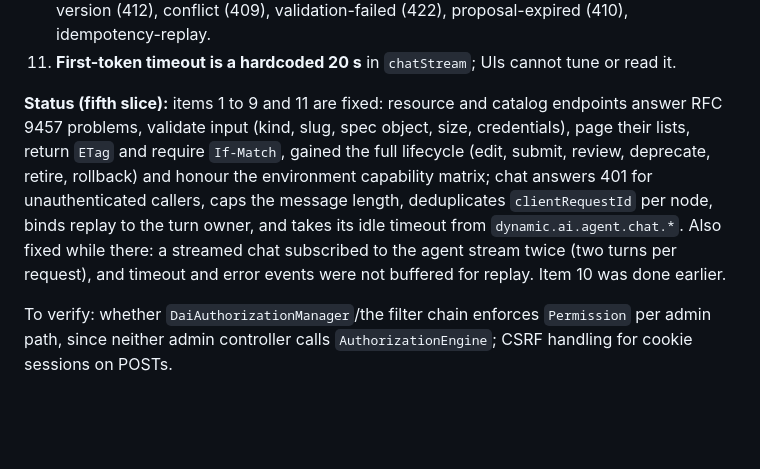
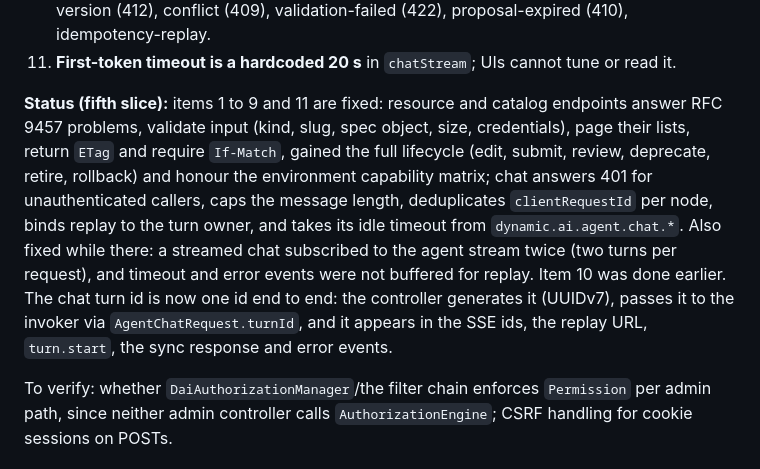
Before and after one commit to davialos/springAIMcpServer, a Markdown page: docs/ui-api-gap-analysis.md, the part around the change. Rendered like a GitHub page; blank space fills up the shorter version.

Commit message:
docs: turn id mismatch fixed; OQ-41 narrowed to per-kind spec validation
Co-Authored-By: Claude Opus 5.5 <noreply@anthropic.com>
Claude-Session: https://claude.ai/code/session_01MEwMybYnruC3c4nbokryhx

```diff
--- a/docs/ui-api-gap-analysis.md
+++ b/docs/ui-api-gap-analysis.md
@@ -77,7 +77,7 @@ Verified in code:
 10. **`ProblemCode` lacks codes the flows need**: unauthenticated (401), precondition-failed/stale version (412), conflict (409), validation-failed (422), proposal-expired (410), idempotency-replay.
 11. **First-token timeout is a hardcoded 20 s** in `chatStream`; UIs cannot tune or read it.
 
-**Status (fifth slice):** items 1 to 9 and 11 are fixed: resource and catalog endpoints answer RFC 9457 problems, validate input (kind, slug, spec object, size, credentials), page their lists, return `ETag` and require `If-Match`, gained the full lifecycle (edit, submit, review, deprecate, retire, rollback) and honour the environment capability matrix; chat answers 401 for unauthenticated callers, caps the message length, deduplicates `clientRequestId` per node, binds replay to the turn owner, and takes its idle timeout from `dynamic.ai.agent.chat.*`. Also fixed while there: a streamed chat subscribed to the agent stream twice (two turns per request), and timeout and error events were not buffered for replay. Item 10 was done earlier.
+**Status (fifth slice):** items 1 to 9 and 11 are fixed: resource and catalog endpoints answer RFC 9457 problems, validate input (kind, slug, spec object, size, credentials), page their lists, return `ETag` and require `If-Match`, gained the full lifecycle (edit, submit, review, deprecate, retire, rollback) and honour the environment capability matrix; chat answers 401 for unauthenticated callers, caps the message length, deduplicates `clientRequestId` per node, binds replay to the turn owner, and takes its idle timeout from `dynamic.ai.agent.chat.*`. Also fixed while there: a streamed chat subscribed to the agent stream twice (two turns per request), and timeout and error events were not buffered for replay. Item 10 was done earlier. The chat turn id is now one id end to end: the controller generates it (UUIDv7), passes it to the invoker via `AgentChatRequest.turnId`, and it appears in the SSE ids, the replay URL, `turn.start`, the sync response and error events.
 
 To verify: whether `DaiAuthorizationManager`/the filter chain enforces `Permission` per admin path, since neither admin controller calls `AuthorizationEngine`; CSRF handling for cookie sessions on POSTs.
 
```
Also changed, not shown: docs/open-questions.md (+1 -1 lines).
